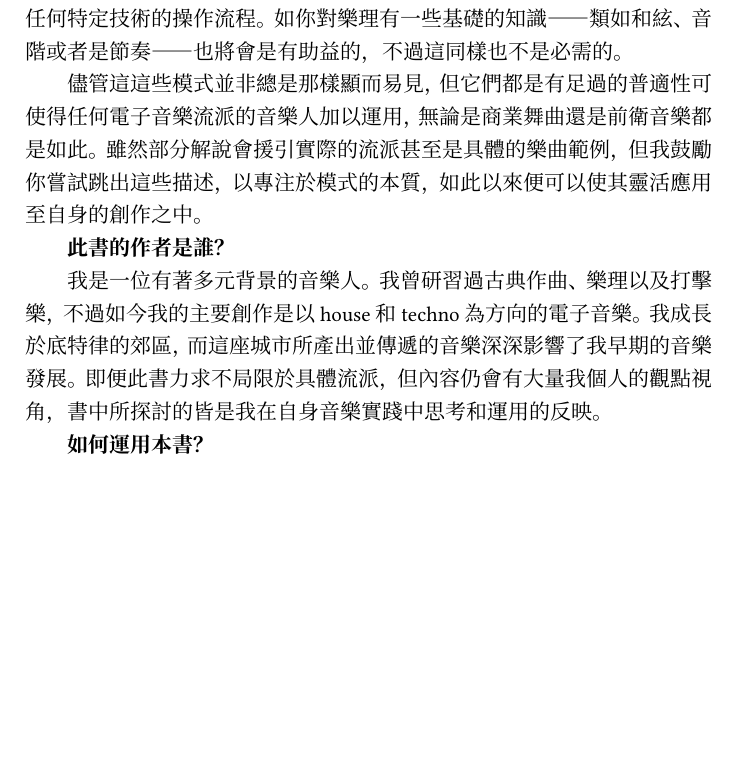
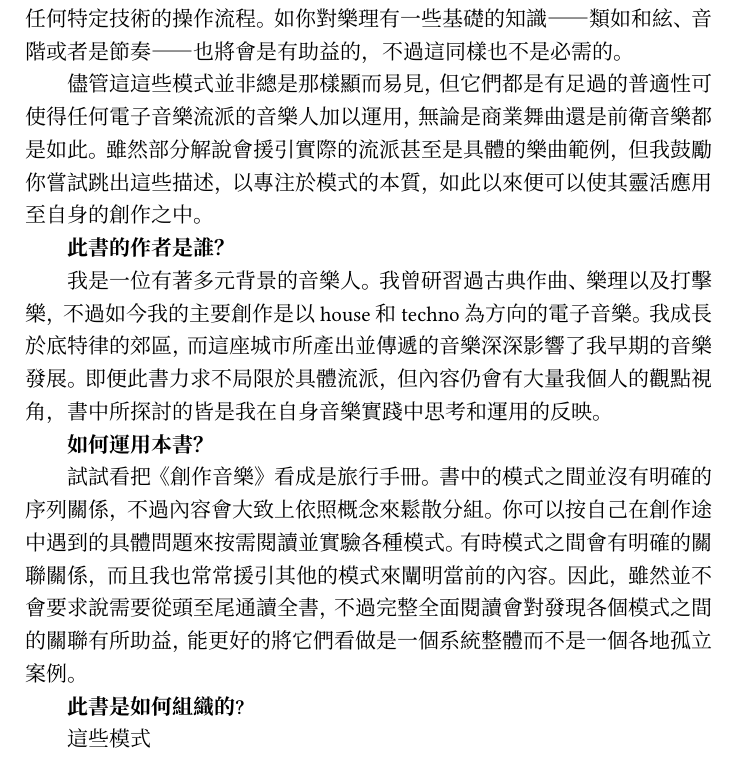
Before and after one commit to Frederisk/MakingMusic-TraditionalChinese, a LaTeX book (book.tex): part of page 6 of 6 before the commit and part of page 4 of 5 after it, cut so that both start at the same text, the shorter picture padded with empty space. Compiled offline with XeLaTeX; a missing font is replaced by an installed copy or a similar font.

Commit message:
Update book.tex

```diff
--- a/book.tex
+++ b/book.tex
@@ -63,4 +64,12 @@
 
 \textbf{如何運用本書？}
 
+試試看把《創作音樂》看成是旅行手冊。書中的模式之間並沒有明確的序列關係，不過內容會大致上依照概念來鬆散分組。你可以按自己在創作途中遇到的具體問題來按需閱讀並實驗各種模式。有時模式之間會有明確的關聯關係，而且我也常常援引其他的模式來闡明當前的內容。因此，雖然並不會要求說需要從頭至尾通讀全書，不過完整全面閱讀會對發現各個模式之間的關聯有所助益，能更好的將它們看做是一個系統整體而不是一個各地孤立案例。
+
+\textbf{此書是如何組織的?}
+
+這些模式
+
+
+\tableofcontents
 \end{document}
```
Also changed, not shown: book.tex (5 more changed lines).
